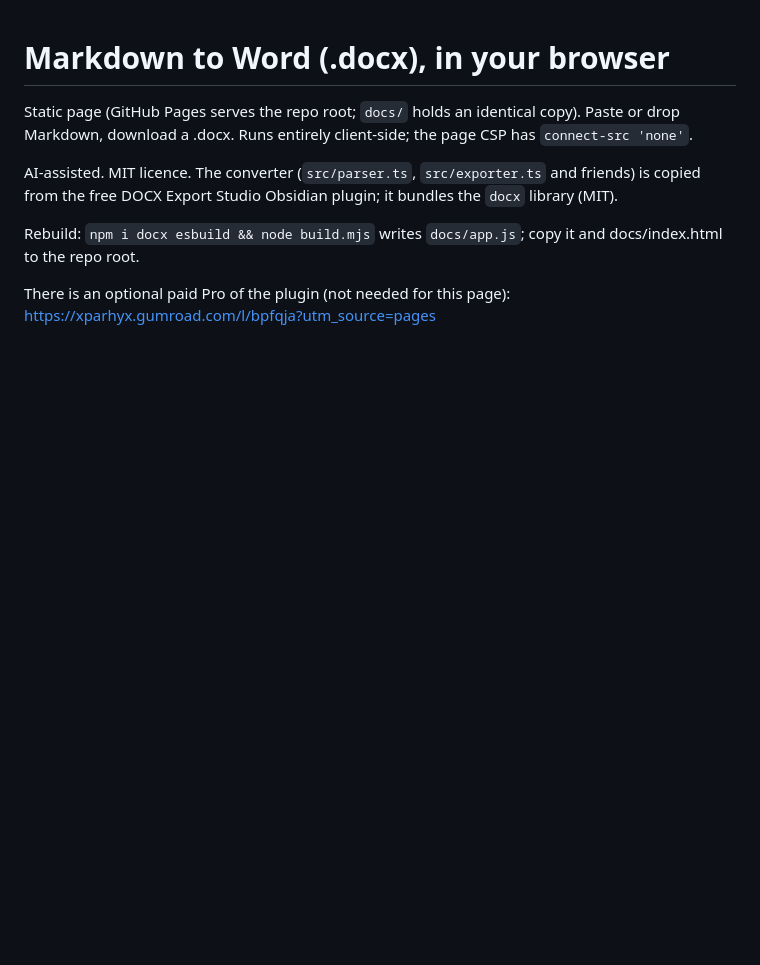
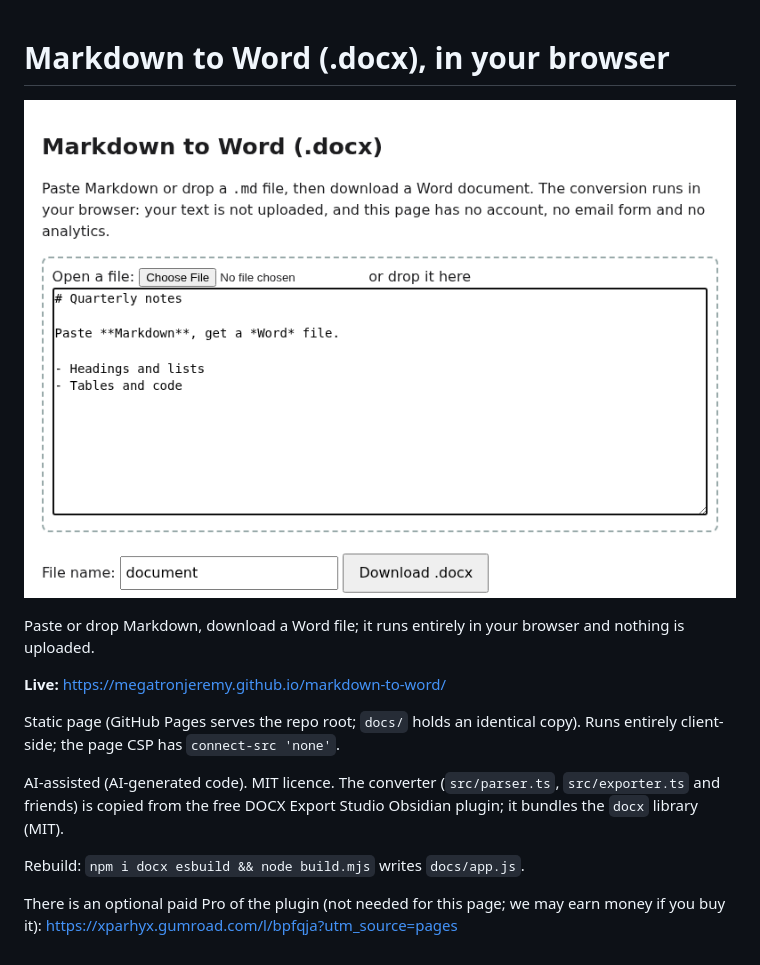
Before and after one commit to MegatronJeremy/markdown-to-word, a Markdown page: README.md, the part around the change. Drawn GitHub-style; pictures changed too: screenshot.png (added); blank space fills up the shorter version.

Commit message:
Publish from Obsidian Export Studio

```diff
--- a/README.md
+++ b/README.md
@@ -1,8 +1,15 @@
 # Markdown to Word (.docx), in your browser
-Static page (GitHub Pages serves the repo root; `docs/` holds an identical copy). Paste or drop Markdown, download a .docx. Runs entirely client-side; the page CSP has `connect-src 'none'`.
 
-AI-assisted. MIT licence. The converter (`src/parser.ts`, `src/exporter.ts` and friends) is copied from the free DOCX Export Studio Obsidian plugin; it bundles the `docx` library (MIT).
+![Markdown to Word (.docx), in your browser screenshot](screenshot.png)
 
-Rebuild: `npm i docx esbuild && node build.mjs` writes `docs/app.js`; copy it and docs/index.html to the repo root.
+Paste or drop Markdown, download a Word file; it runs entirely in your browser and nothing is uploaded.
 
-There is an optional paid Pro of the plugin (not needed for this page): https://xparhyx.gumroad.com/l/bpfqja?utm_source=pages
+**Live:** https://megatronjeremy.github.io/markdown-to-word/
+
+Static page (GitHub Pages serves the repo root; `docs/` holds an identical copy). Runs entirely client-side; the page CSP has `connect-src 'none'`.
+
+AI-assisted (AI-generated code). MIT licence. The converter (`src/parser.ts`, `src/exporter.ts` and friends) is copied from the free DOCX Export Studio Obsidian plugin; it bundles the `docx` library (MIT).
+
+Rebuild: `npm i docx esbuild && node build.mjs` writes `docs/app.js`.
+
+There is an optional paid Pro of the plugin (not needed for this page; we may earn money if you buy it): https://xparhyx.gumroad.com/l/bpfqja?utm_source=pages
```
Also changed, not shown: THIRD-PARTY-NOTICES.md (+1 -1 lines), docs/og.png (added), og.png (added), 8 other files.
